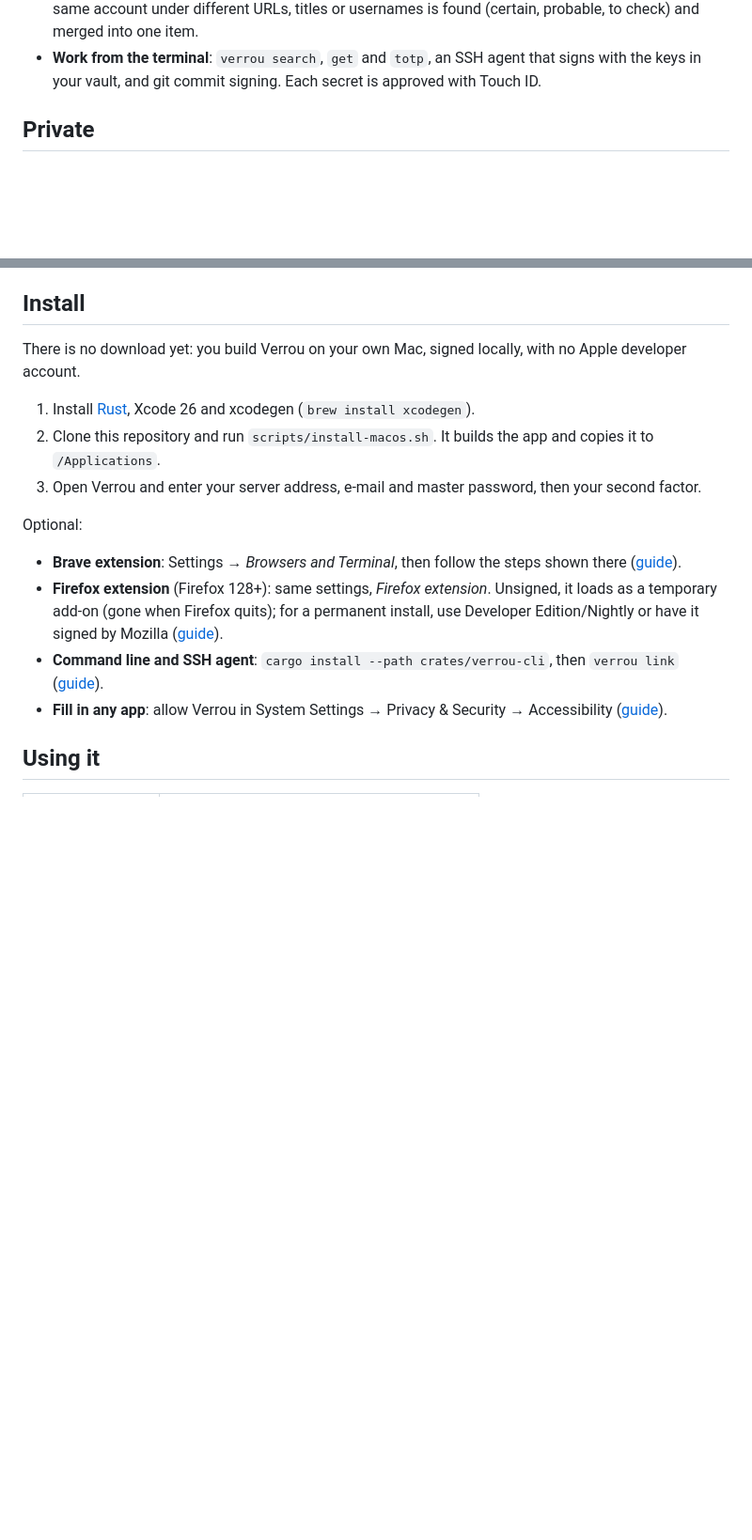
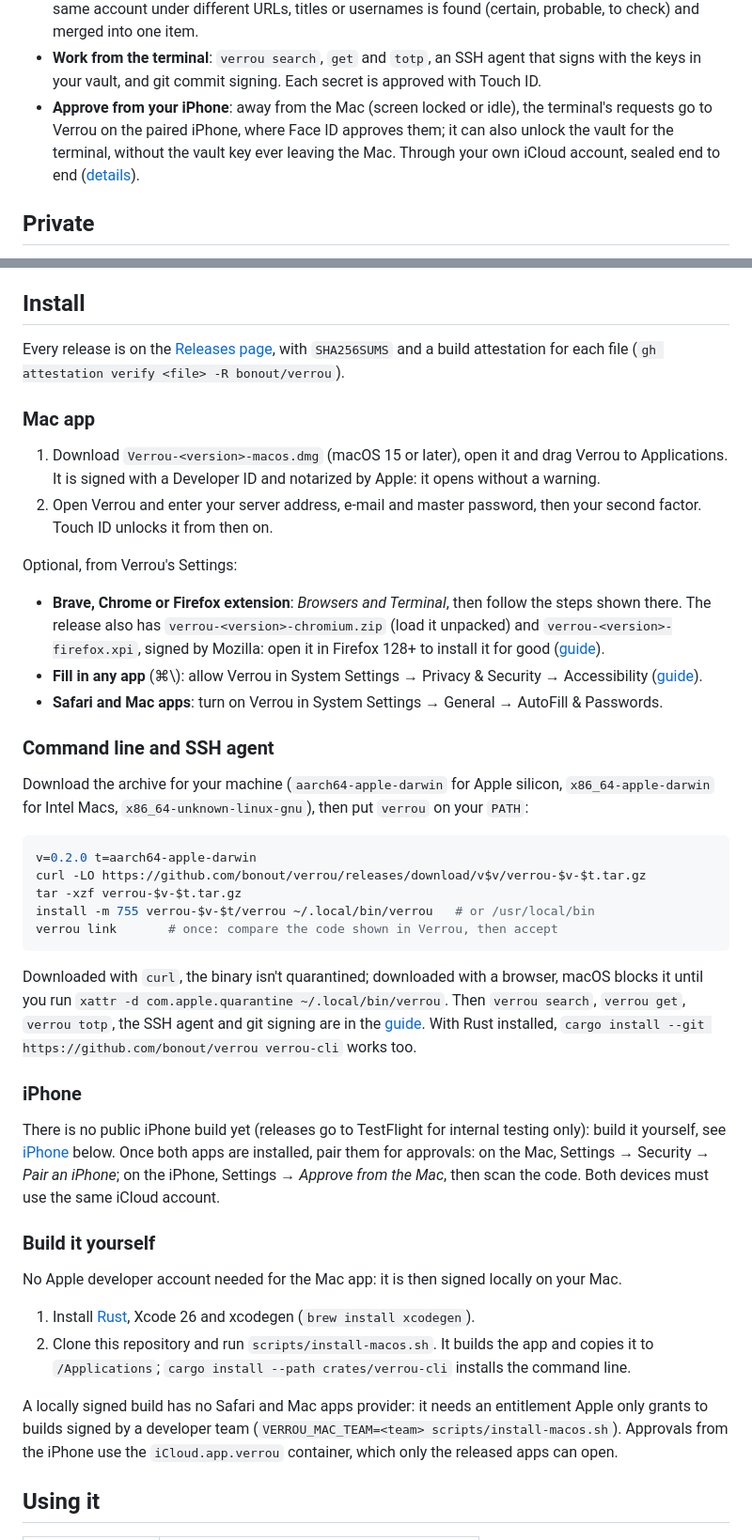
Before and after one commit to bonout/verrou, a Markdown page: README.md, 2 parts joined by grey strips. Shown at 94% size. Rendered like a GitHub page; blank space fills up the shorter version.

Commit message:
README: install from the releases
The Mac app is now a notarized Developer ID download, the command line a
tarball per platform; building it yourself stays as an option. Mentions
approvals from the iPhone, and what a locally signed build lacks.

````diff
--- a/README.md
+++ b/README.md
@@ -102,6 +103,11 @@ your logins in Brave, Firefox and any other Mac app. The interface is in French.
 - **Work from the terminal**: `verrou search`, `get` and `totp`, an SSH agent
   that signs with the keys in your vault, and git commit signing. Each secret
   is approved with Touch ID.
+- **Approve from your iPhone**: away from the Mac (screen locked or idle),
+  the terminal's requests go to Verrou on the paired iPhone, where Face ID
+  approves them; it can also unlock the vault for the terminal, without the
+  vault key ever leaving the Mac. Through your own iCloud account, sealed
+  end to end ([details](SECURITY.md#approving-from-the-iphone)).
 
 ## Private
 
@@ -127,28 +133,75 @@ managers and cleared after 90 seconds. Details and known limits are in
 
 ## Install
 
-There is no download yet: you build Verrou on your own Mac, signed locally,
-with no Apple developer account.
+Every release is on the [Releases page](https://github.com/bonout/verrou/releases/latest),
+with `SHA256SUMS` and a build attestation for each file
+(`gh attestation verify <file> -R bonout/verrou`).
+
+### Mac app
+
+1. Download `Verrou-<version>-macos.dmg` (macOS 15 or later), open it and drag
+   Verrou to Applications. It is signed with a Developer ID and notarized by
+   Apple: it opens without a warning.
+2. Open Verrou and enter your server address, e-mail and master password,
+   then your second factor. Touch ID unlocks it from then on.
+
+Optional, from Verrou's Settings:
+
+- **Brave, Chrome or Firefox extension**: *Browsers and Terminal*, then follow
+  the steps shown there. The release also has `verrou-<version>-chromium.zip`
+  (load it unpacked) and `verrou-<version>-firefox.xpi`, signed by Mozilla:
+  open it in Firefox 128+ to install it for good
+  ([guide](docs/GUIDE.md#brave-extension)).
+- **Fill in any app** (⌘\\): allow Verrou in System Settings → Privacy &
+  Security → Accessibility ([guide](docs/GUIDE.md#fill-in-any-app)).
+- **Safari and Mac apps**: turn on Verrou in System Settings → General →
+  AutoFill & Passwords.
+
+### Command line and SSH agent
+
+Download the archive for your machine (`aarch64-apple-darwin` for Apple
+silicon, `x86_64-apple-darwin` for Intel Macs, `x86_64-unknown-linux-gnu`),
+then put `verrou` on your `PATH`:
+
+```sh
+v=0.2.0 t=aarch64-apple-darwin
+curl -LO https://github.com/bonout/verrou/releases/download/v$v/verrou-$v-$t.tar.gz
+tar -xzf verrou-$v-$t.tar.gz
+install -m 755 verrou-$v-$t/verrou ~/.local/bin/verrou   # or /usr/local/bin
+verrou link       # once: compare the code shown in Verrou, then accept
+```
+
+Downloaded with `curl`, the binary isn't quarantined; downloaded with a
+browser, macOS blocks it until you run
+`xattr -d com.apple.quarantine ~/.local/bin/verrou`. Then `verrou search`,
+`verrou get`, `verrou totp`, the SSH agent and git signing are in the
+[guide](docs/GUIDE.md#command-line-and-ssh-agent). With Rust installed,
+`cargo install --git https://github.com/bonout/verrou verrou-cli` works too.
+
+### iPhone
+
+There is no public iPhone build yet (releases go to TestFlight for internal
+testing only): build it yourself, see [iPhone](#iphone) below. Once both apps
+are installed, pair them for approvals: on the Mac, Settings → Security →
+*Pair an iPhone*; on the iPhone, Settings → *Approve from the Mac*, then scan
+the code. Both devices must use the same iCloud account.
+
+### Build it yourself
+
+No Apple developer account needed for the Mac app: it is then signed
+locally on your Mac.
 
 1. Install [Rust](https://rustup.rs), Xcode 26 and xcodegen
    (`brew install xcodegen`).
 2. Clone this repository and run `scripts/install-macos.sh`. It builds the
-   app and copies it to `/Applications`.
-3. Open Verrou and enter your server address, e-mail and master password,
-   then your second factor.
+   app and copies it to `/Applications`; `cargo install --path
+   crates/verrou-cli` installs the command line.
 
-Optional:
-
-- **Brave extension**: Settings → *Browsers and Terminal*, then follow the
-  steps shown there ([guide](docs/GUIDE.md#brave-extension)).
-- **Firefox extension** (Firefox 128+): same settings, *Firefox extension*.
-  Unsigned, it loads as a temporary add-on (gone when Firefox quits); for a
-  permanent install, use Developer Edition/Nightly or have it signed by
-  Mozilla ([guide](docs/GUIDE.md#firefox-extension)).
-- **Command line and SSH agent**: `cargo install --path crates/verrou-cli`,
-  then `verrou link` ([guide](docs/GUIDE.md#command-line-and-ssh-agent)).
-- **Fill in any app**: allow Verrou in System Settings → Privacy & Security →
-  Accessibility ([guide](docs/GUIDE.md#fill-in-any-app)).
+A locally signed build has no Safari and Mac apps provider: it needs an
+entitlement Apple only grants to builds signed by a developer team
+(`VERROU_MAC_TEAM=<team> scripts/install-macos.sh`). Approvals from the
+iPhone use the `iCloud.app.verrou` container, which only the released apps
+can open.
 
 ## Using it
 
````
Also changed, not shown: other parts of README.md (+2 -1 lines).
